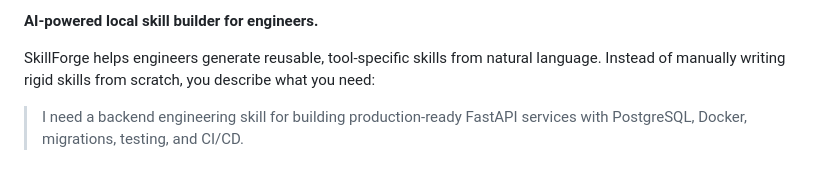
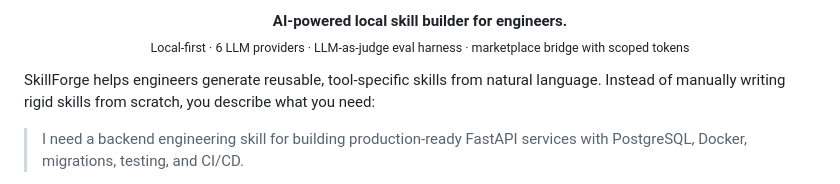
Before and after one commit to sulthonzh/skillforge, a Markdown page: README.md, the part around one of its changes. Rendered like a GitHub page.

```diff
--- a/README.md
+++ b/README.md
@@ -2,5 +4,8 @@
 
-**AI-powered local skill builder for engineers.**
+<p align="center">
+  <strong>AI-powered local skill builder for engineers.</strong><br>
+  <sub>Local-first · 6 LLM providers · LLM-as-judge eval harness · marketplace bridge with scoped tokens</sub>
+</p>
 
 SkillForge helps engineers generate reusable, tool-specific skills from natural language. Instead of manually writing rigid skills from scratch, you describe what you need:
 
```
Also changed, not shown: other parts of README.md (+3 -1 lines).
